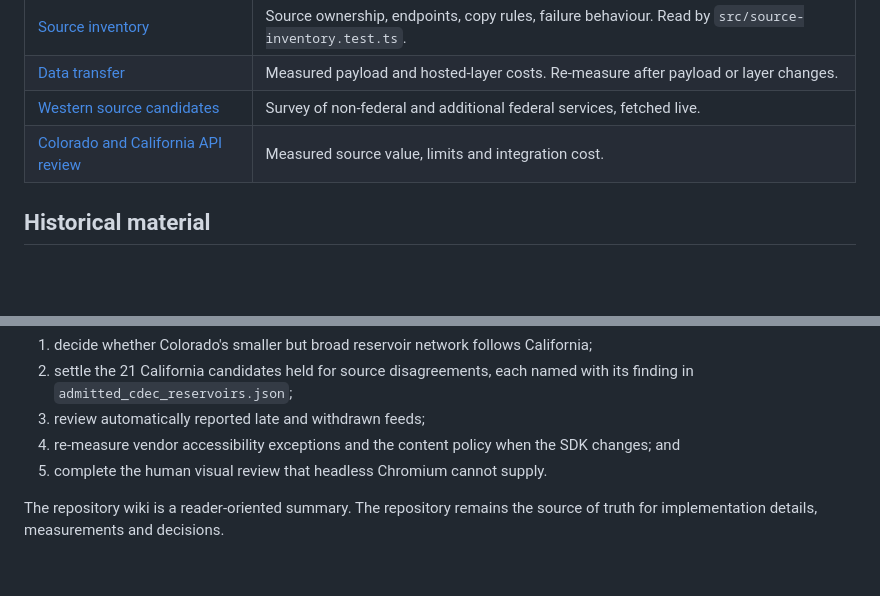
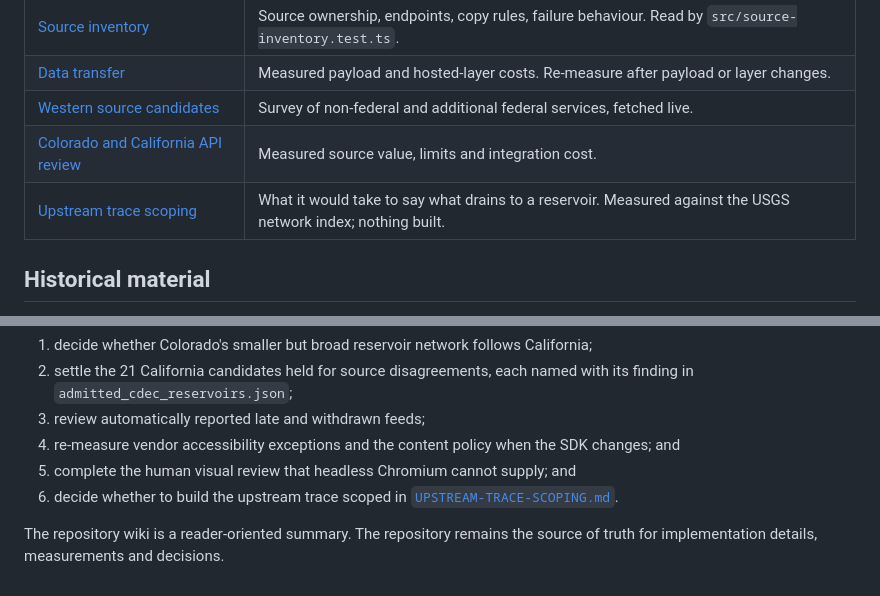
Before and after one commit to buschbrian/utah-reservoir-dashboard, a Markdown page: docs/README.md, 2 parts joined by grey strips. Drawn GitHub-style; blank space fills up the shorter version.

```diff
--- a/docs/README.md
+++ b/docs/README.md
@@ -48,6 +48,7 @@ the test is right and the prose is the bug.
 | [Data transfer](data-transfer.md) | Measured payload and hosted-layer costs. Re-measure after payload or layer changes. |
 | [Western source candidates](WESTERN-SOURCE-CANDIDATES.md) | Survey of non-federal and additional federal services, fetched live. |
 | [Colorado and California API review](CDSS-CDEC-API-REVIEW.md) | Measured source value, limits and integration cost. |
+| [Upstream trace scoping](UPSTREAM-TRACE-SCOPING.md) | What it would take to say what drains to a reservoir. Measured against the USGS network index; nothing built. |
 
 ## Historical material
 
@@ -70,7 +71,9 @@ remaining documented product work is:
 3. review automatically reported late and withdrawn feeds;
 4. re-measure vendor accessibility exceptions and the content policy when the
    SDK changes; and
-5. complete the human visual review that headless Chromium cannot supply.
+5. complete the human visual review that headless Chromium cannot supply; and
+6. decide whether to build the upstream trace scoped in
+   [`UPSTREAM-TRACE-SCOPING.md`](UPSTREAM-TRACE-SCOPING.md).
 
 The repository wiki is a reader-oriented summary. The repository remains the
 source of truth for implementation details, measurements and decisions.
```
Also changed, not shown: docs/UPSTREAM-TRACE-SCOPING.md (added, +162 -0 lines).
